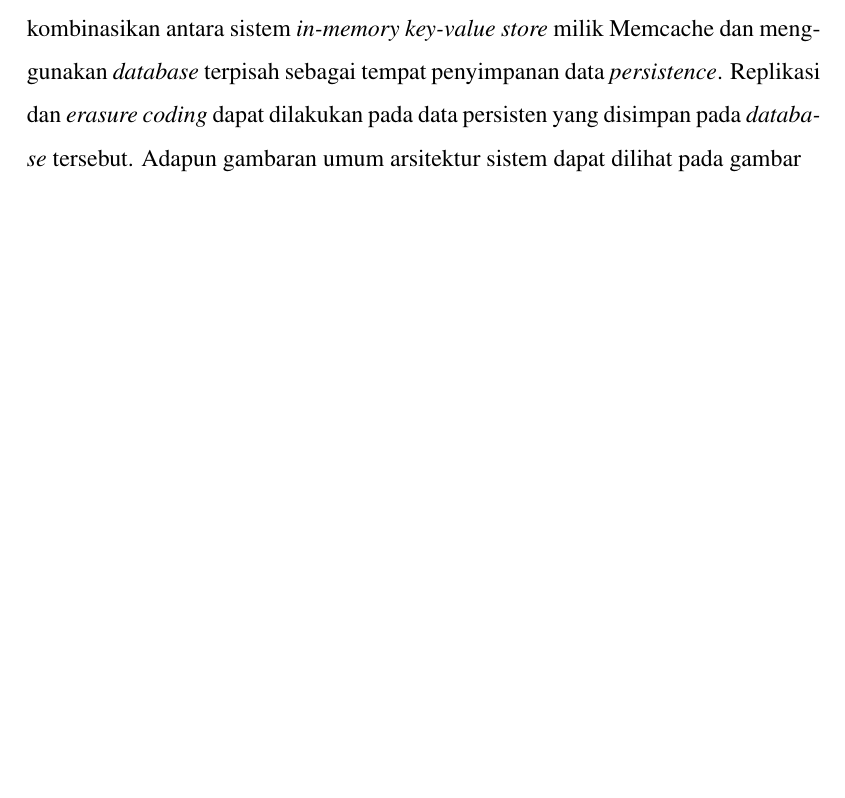
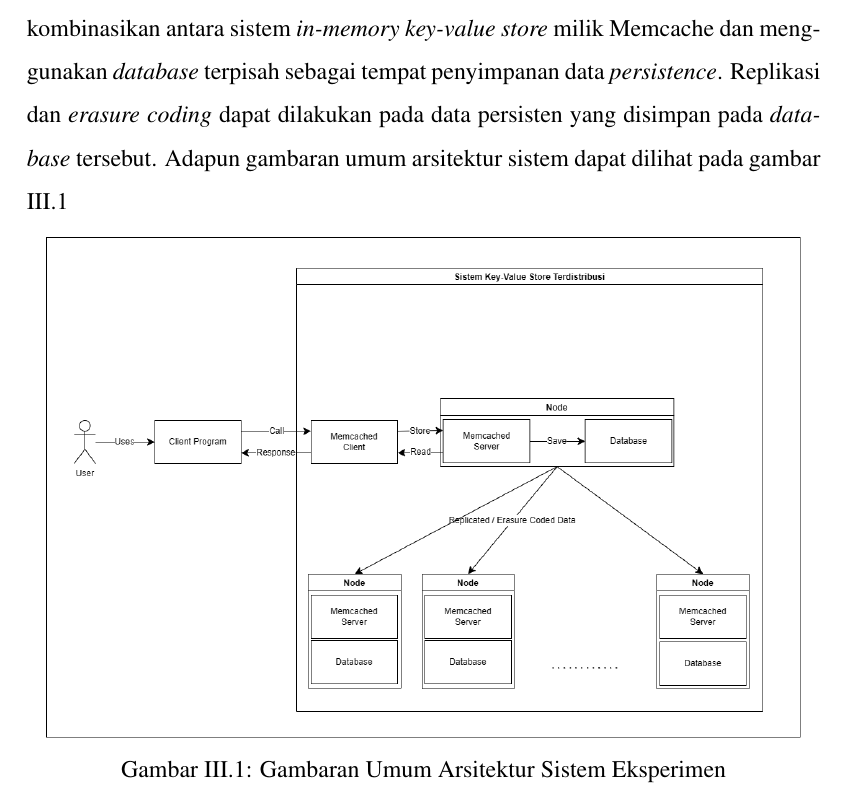
Before and after one commit to MuhamadAjiW/Tugas-Akhir-IF, a LaTeX thesis (src/thesis.tex, which reads src/chapters/chapter-3/04-arsitektur-sistem.tex): part of page 21 of 23, cut so that both start at the same text, the shorter picture padded with empty space. Compiled offline with pdfLaTeX.

Commit message:
feat: general architecture diagram

```diff
--- a/src/chapters/chapter-3/04-arsitektur-sistem.tex
+++ b/src/chapters/chapter-3/04-arsitektur-sistem.tex
@@ -1 +1,8 @@
-Seperti yang telah dijelaskan pada \ref{sec:alternatif-solusi}, solusi yang dipilih adalah dengan mengkombinasikan antara sistem \textit{in-memory key-value store} milik Memcache dan menggunakan \textit{database} terpisah sebagai tempat penyimpanan data \textit{persistence}. Replikasi dan \textit{erasure coding} dapat dilakukan pada data persisten yang disimpan pada \textit{database} tersebut. Adapun gambaran umum arsitektur sistem dapat dilihat pada gambar
+Seperti yang telah dijelaskan pada \ref{sec:alternatif-solusi}, solusi yang dipilih adalah dengan mengkombinasikan antara sistem \textit{in-memory key-value store} milik Memcache dan menggunakan \textit{database} terpisah sebagai tempat penyimpanan data \textit{persistence}. Replikasi dan \textit{erasure coding} dapat dilakukan pada data persisten yang disimpan pada \textit{database} tersebut. Adapun gambaran umum arsitektur sistem dapat dilihat pada gambar \ref{fig:general-architecture}
+
+\begin{figure}[ht]
+    \centering
+    \includegraphics[width=0.95\textwidth]{resources/chapter-3/general-architecture.png}
+    \caption{Gambaran Umum Arsitektur Sistem Eksperimen}
+    \label{fig:general-architecture}
+  \end{figure}
--- a/src/thesis.tex
+++ b/src/thesis.tex
@@ -22,7 +22,7 @@
 
 \begin{document}
 
-\title{Analisis Response Time Erasure Coding terhadap Replikasi pada Key-Value Store Terdistribusi Berbasis Memcached}
+\title{Analisis Response Time Erasure Coding terhadap Replikasi pada Key-Value Store Database Terdistribusi Berbasis Memcached}
 \date{}
 \author{
   \authorname{} \\
```
Also changed, not shown: src/resources/chapter-3/general-architecture.png (added), 1 other file.
